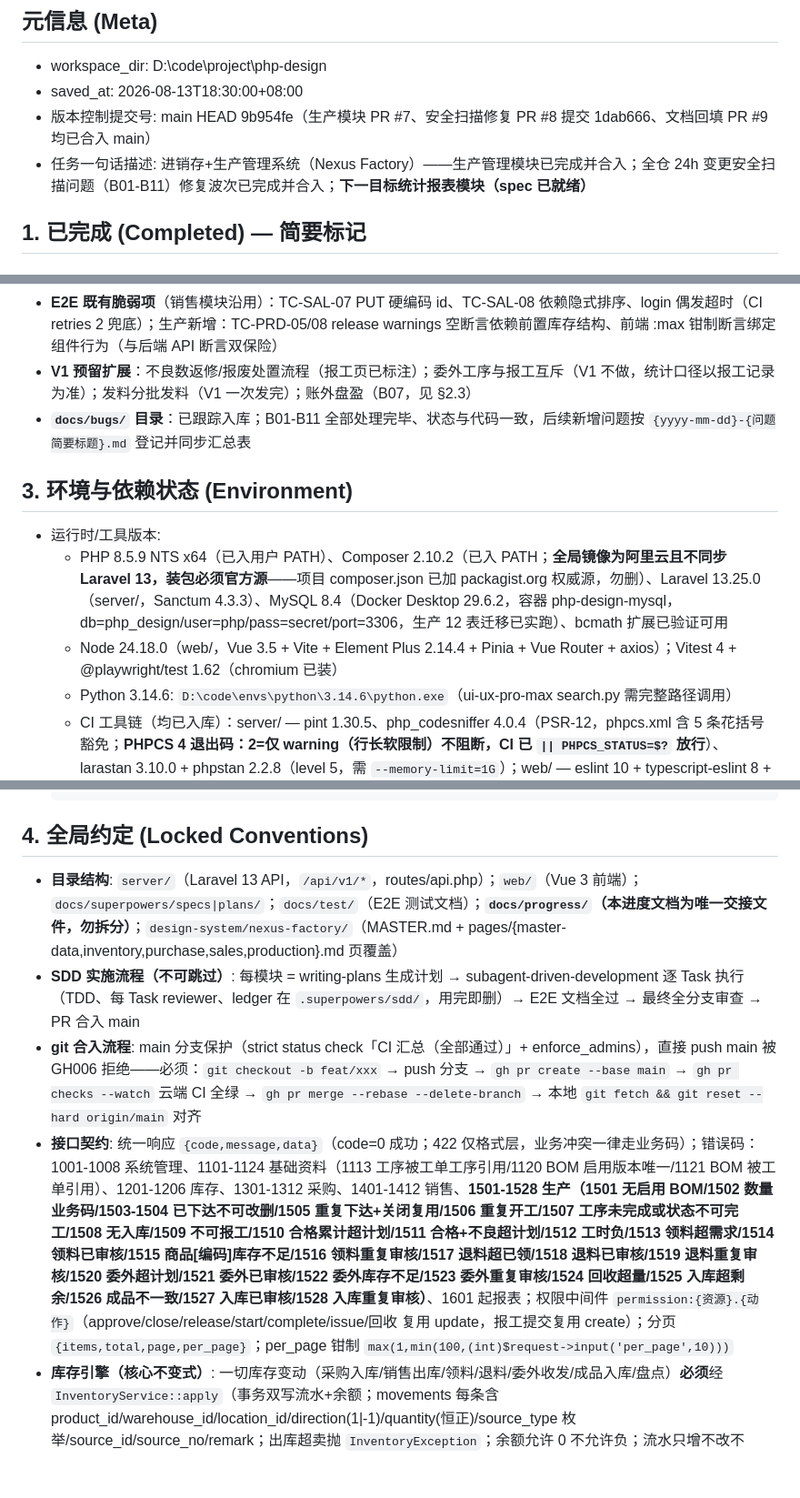
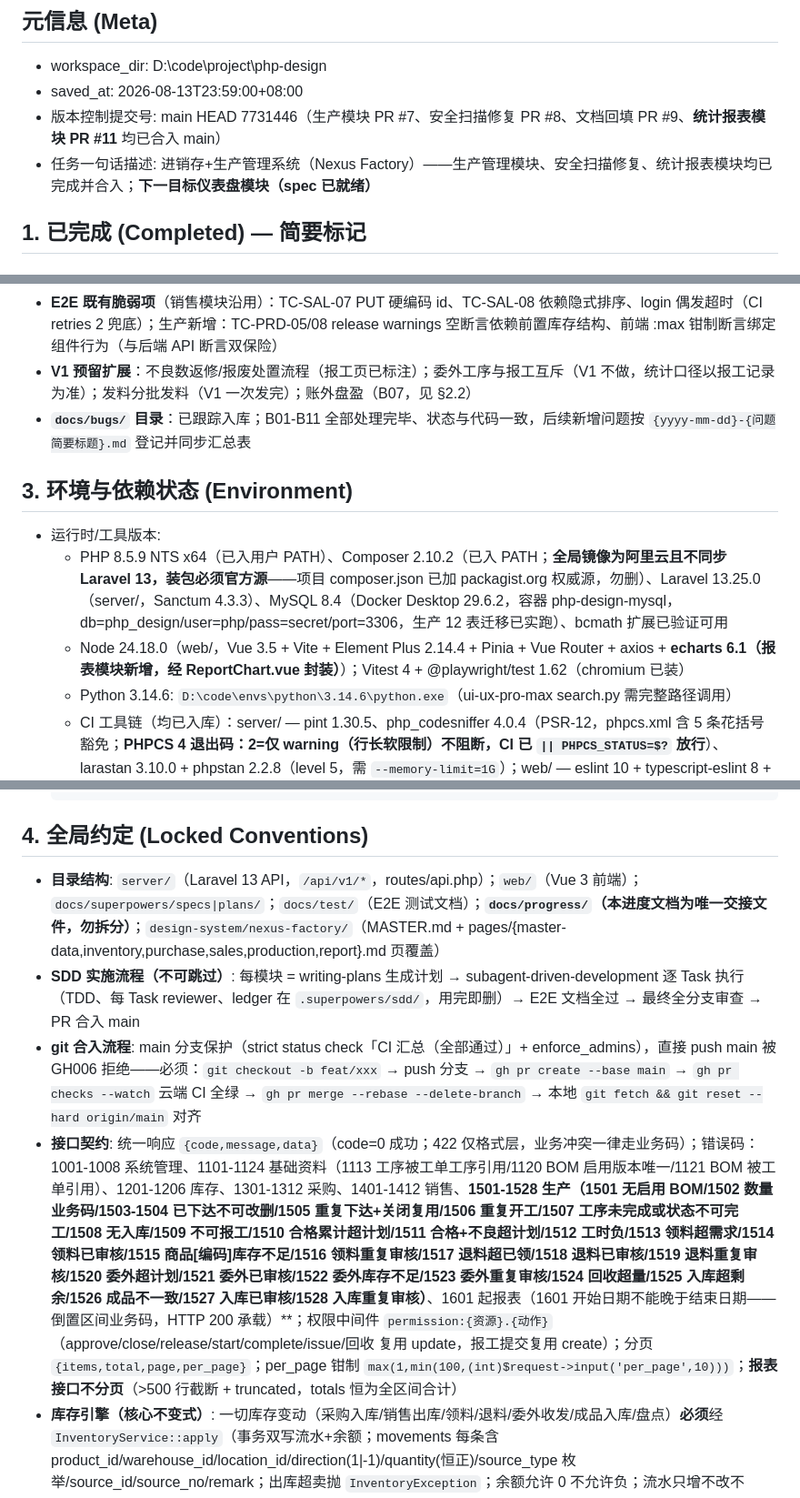
Before and after one commit to mwrforever/warehouse-management, a Markdown page: docs/progress/2026-08-13-项目进度交接.md, 3 parts joined by grey strips. Shown at 91% size. Drawn GitHub-style; blank space fills up the shorter version.

```diff
--- a/docs/progress/2026-08-13-项目进度交接.md
+++ b/docs/progress/2026-08-13-项目进度交接.md
@@ -6,9 +6,9 @@
 ## 元信息 (Meta)
 
 - workspace_dir: D:\code\project\php-design
-- saved_at: 2026-08-13T18:30:00+08:00
-- 版本控制提交号: main HEAD 9b954fe（生产模块 PR #7、安全扫描修复 PR #8 提交 1dab666、文档回填 PR #9 均已合入 main）
-- 任务一句话描述: 进销存+生产管理系统（Nexus Factory）——生产管理模块已完成并合入；全仓 24h 变更安全扫描问题（B01-B11）修复波次已完成并合入；**下一目标统计报表模块（spec 已就绪）**
+- saved_at: 2026-08-13T23:59:00+08:00
+- 版本控制提交号: main HEAD 7731446（生产模块 PR #7、安全扫描修复 PR #8、文档回填 PR #9、**统计报表模块 PR #11** 均已合入 main）
+- 任务一句话描述: 进销存+生产管理系统（Nexus Factory）——生产管理模块、安全扫描修复、统计报表模块均已完成并合入；**下一目标仪表盘模块（spec 已就绪）**
 
 ## 1. 已完成 (Completed) — 简要标记
 
@@ -90,12 +91,12 @@ SDD 流程 13 Task 逐 Task 审查 + 4 轮修复循环（Task 5 nullable 500 / T
 - **E2E 既有脆弱项**（销售模块沿用）：TC-SAL-07 PUT 硬编码 id、TC-SAL-08 依赖隐式排序、login 偶发超时（CI retries 2 兜底）；生产新增：TC-PRD-05/08 release warnings 空断言依赖前置库存结构、前端 :max 钳制断言绑定组件行为（与后端 API 断言双保险）
-- **V1 预留扩展**：不良数返修/报废处置流程（报工页已标注）；委外工序与报工互斥（V1 不做，统计口径以报工记录为准）；发料分批发料（V1 一次发完）；账外盘盈（B07，见 §2.3）
+- **V1 预留扩展**：不良数返修/报废处置流程（报工页已标注）；委外工序与报工互斥（V1 不做，统计口径以报工记录为准）；发料分批发料（V1 一次发完）；账外盘盈（B07，见 §2.2）
 - **`docs/bugs/` 目录**：已跟踪入库；B01-B11 全部处理完毕、状态与代码一致，后续新增问题按 `{yyyy-mm-dd}-{问题简要标题}.md` 登记并同步汇总表
 
 ## 3. 环境与依赖状态 (Environment)
 
 - 运行时/工具版本:
   - PHP 8.5.9 NTS x64（已入用户 PATH）、Composer 2.10.2（已入 PATH；**全局镜像为阿里云且不同步 Laravel 13，装包必须官方源**——项目 composer.json 已加 packagist.org 权威源，勿删）、Laravel 13.25.0（server/，Sanctum 4.3.3）、MySQL 8.4（Docker Desktop 29.6.2，容器 php-design-mysql，db=php_design/user=php/pass=secret/port=3306，生产 12 表迁移已实跑）、bcmath 扩展已验证可用
-  - Node 24.18.0（web/，Vue 3.5 + Vite + Element Plus 2.14.4 + Pinia + Vue Router + axios）；Vitest 4 + @playwright/test 1.62（chromium 已装）
+  - Node 24.18.0（web/，Vue 3.5 + Vite + Element Plus 2.14.4 + Pinia + Vue Router + axios + **echarts 6.1（报表模块新增，经 ReportChart.vue 封装）**）；Vitest 4 + @playwright/test 1.62（chromium 已装）
   - Python 3.14.6: `D:\code\envs\python\3.14.6\python.exe`（ui-ux-pro-max search.py 需完整路径调用）
   - CI 工具链（均已入库）：server/ — pint 1.30.5、php_codesniffer 4.0.4（PSR-12，phpcs.xml 含 5 条花括号豁免；**PHPCS 4 退出码：2=仅 warning（行长软限制）不阻断，CI 已 `|| PHPCS_STATUS=$?` 放行**）、larastan 3.10.0 + phpstan 2.2.8（level 5，需 `--memory-limit=1G`）；web/ — eslint 10 + typescript-eslint 8 + eslint-plugin-vue 10（flat config，**无 browser globals：禁用 setTimeout 用 nextTick**）、prettier 3、stylelint 17、husky 9 + lint-staged 17
 - 关键配置:
@@ -119,10 +120,10 @@ SDD 流程 13 Task 逐 Task 审查 + 4 轮修复循环（Task 5 nullable 500 / T
 
 ## 4. 全局约定 (Locked Conventions)
 
-- **目录结构**: `server/`（Laravel 13 API，`/api/v1/*`，routes/api.php）；`web/`（Vue 3 前端）；`docs/superpowers/specs|plans/`；`docs/test/`（E2E 测试文档）；**`docs/progress/`（本进度文档为唯一交接文件，勿拆分）**；`design-system/nexus-factory/`（MASTER.md + pages/{master-data,inventory,purchase,sales,production}.md 页覆盖）
+- **目录结构**: `server/`（Laravel 13 API，`/api/v1/*`，routes/api.php）；`web/`（Vue 3 前端）；`docs/superpowers/specs|plans/`；`docs/test/`（E2E 测试文档）；**`docs/progress/`（本进度文档为唯一交接文件，勿拆分）**；`design-system/nexus-factory/`（MASTER.md + pages/{master-data,inventory,purchase,sales,production,report}.md 页覆盖）
 - **SDD 实施流程（不可跳过）**: 每模块 = writing-plans 生成计划 → subagent-driven-development 逐 Task 执行（TDD、每 Task reviewer、ledger 在 `.superpowers/sdd/`，用完即删）→ E2E 文档全过 → 最终全分支审查 → PR 合入 main
 - **git 合入流程**: main 分支保护（strict status check「CI 汇总（全部通过）」+ enforce_admins），直接 push main 被 GH006 拒绝——必须：`git checkout -b feat/xxx` → push 分支 → `gh pr create --base main` → `gh pr checks --watch` 云端 CI 全绿 → `gh pr merge --rebase --delete-branch` → 本地 `git fetch && git reset --hard origin/main` 对齐
-- **接口契约**: 统一响应 `{code,message,data}`（code=0 成功；422 仅格式层，业务冲突一律走业务码）；错误码：1001-1008 系统管理、1101-1124 基础资料（1113 工序被工单工序引用/1120 BOM 启用版本唯一/1121 BOM 被工单引用）、1201-1206 库存、1301-1312 采购、1401-1412 销售、**1501-1528 生产（1501 无启用 BOM/1502 数量业务码/1503-1504 已下达不可改删/1505 重复下达+关闭复用/1506 重复开工/1507 工序未完成或状态不可完工/1508 无入库/1509 不可报工/1510 合格累计超计划/1511 合格+不良超计划/1512 工时负/1513 领料超需求/1514 领料已审核/1515 商品[编码]库存不足/1516 领料重复审核/1517 退料超已领/1518 退料已审核/1519 退料重复审核/1520 委外超计划/1521 委外已审核/1522 委外库存不足/1523 委外重复审核/1524 回收超量/1525 入库超剩余/1526 成品不一致/1527 入库已审核/1528 入库重复审核）**、1601 起报表；权限中间件 `permission:{资源}.{动作}`（approve/close/release/start/complete/issue/回收 复用 update，报工提交复用 create）；分页 `{items,total,page,per_page}`；per_page 钳制 `max(1,min(100,(int)$request->input('per_page',10)))`
+- **接口契约**: 统一响应 `{code,message,data}`（code=0 成功；422 仅格式层，业务冲突一律走业务码）；错误码：1001-1008 系统管理、1101-1124 基础资料（1113 工序被工单工序引用/1120 BOM 启用版本唯一/1121 BOM 被工单引用）、1201-1206 库存、1301-1312 采购、1401-1412 销售、**1501-1528 生产（1501 无启用 BOM/1502 数量业务码/1503-1504 已下达不可改删/1505 重复下达+关闭复用/1506 重复开工/1507 工序未完成或状态不可完工/1508 无入库/1509 不可报工/1510 合格累计超计划/1511 合格+不良超计划/1512 工时负/1513 领料超需求/1514 领料已审核/1515 商品[编码]库存不足/1516 领料重复审核/1517 退料超已领/1518 退料已审核/1519 退料重复审核/1520 委外超计划/1521 委外已审核/1522 委外库存不足/1523 委外重复审核/1524 回收超量/1525 入库超剩余/1526 成品不一致/1527 入库已审核/1528 入库重复审核）**、1601 起报表（1601 开始日期不能晚于结束日期——倒置区间业务码，HTTP 200 承载）**；权限中间件 `permission:{资源}.{动作}`（approve/close/release/start/complete/issue/回收 复用 update，报工提交复用 create）；分页 `{items,total,page,per_page}`；per_page 钳制 `max(1,min(100,(int)$request->input('per_page',10)))`；**报表接口不分页**（>500 行截断 + truncated，totals 恒为全区间合计）
 - **库存引擎（核心不变式）**: 一切库存变动（采购入库/销售出库/领料/退料/委外收发/成品入库/盘点）**必须**经 `InventoryService::apply`（事务双写流水+余额；movements 每条含 product_id/warehouse_id/location_id/direction(1|-1)/quantity(恒正)/source_type 枚举/source_id/source_no/remark；出库超卖抛 `InventoryException`；余额允许 0 不允许负；流水只增不改不删）；余额=流水求和恒等式
 - **单据审核事务模式（生产模块沉淀，报表模块无审核；后续模块照抄）**: 事务内「锁单行（幂等判重）→ 逐行锁关联单据行（剩余量/状态复核）→ 逐行锁余额行校验余额充足（出库类单据；消息含商品编码与精确库存快照）→ InventoryService::apply（同事务）→ 回写累计量（issued_qty/completed_qty bcmath）→ 联动 → 置已审核+操作人+时间」；业务冲突抛模块专属 Exception（第二参数=业务码）由外层 catch 转 fail；**涉及数量/金额用 bcmath**（bcmul/bcadd/bcsub/bccomp/bcdiv，BOM 展开 4 位中间精度）；validatePayload 中 quantity/price 加 `regex:/^-?\d+(\.\d{1,2})?$/`（防科学计数法 500）；**nullable 数量字段必须 `?? 0` 归一化**（报工 E2E 文档化载荷 500 教训）
 - **锁序全局约定（任何新事务必须遵守）**: op/order 全系统同序——报工 op→next-op→order、委外回收 outsourcing→op→order、开工 op(seq1)→order、委外发出 outsourcing→order、完工/下达/关闭/成品入库 order only（工序一致性读不锁行）；**禁止任何 order→op 反向锁序**（ABBA 死锁 → 500）；新增事务先做环分析
```
Also changed, not shown: other parts of docs/progress/2026-08-13-项目进度交接.md (+22 -21 lines).
